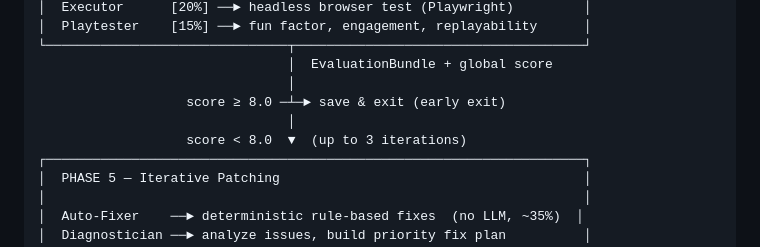
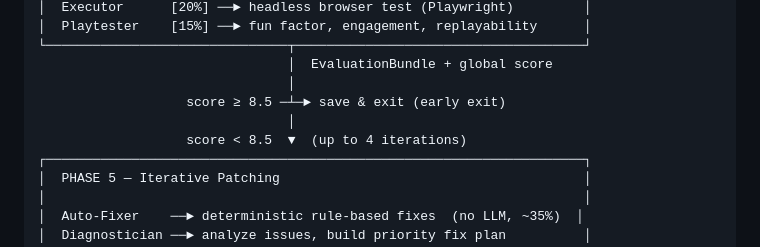
Before and after one commit to Thegabmal/arcade-project-v2, a Markdown page: README.md, the part around one of its changes. Drawn GitHub-style.

```diff
--- a/README.md
+++ b/README.md
@@ -66,9 +66,9 @@ User Prompt
 └───────────────────────────────┬─────────────────────────────────────┘
                                 │  EvaluationBundle + global score
                                 │
-                   score ≥ 8.0 ─┴─► save & exit (early exit)
+                   score ≥ 8.5 ─┴─► save & exit (early exit)
                                 │
-                   score < 8.0  ▼  (up to 3 iterations)
+                   score < 8.5  ▼  (up to 4 iterations)
 ┌─────────────────────────────────────────────────────────────────────┐
 │  PHASE 5 — Iterative Patching                                       │
 │                                                                     │
```
Also changed, not shown: other parts of README.md (+32 -4 lines), CLAUDE.md (+4 -3 lines).
